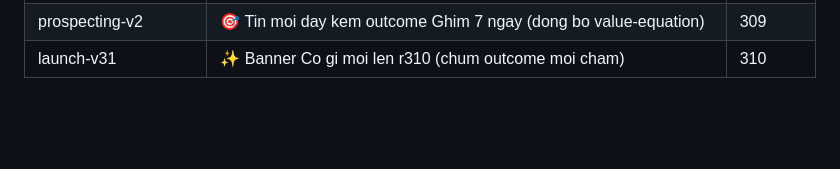
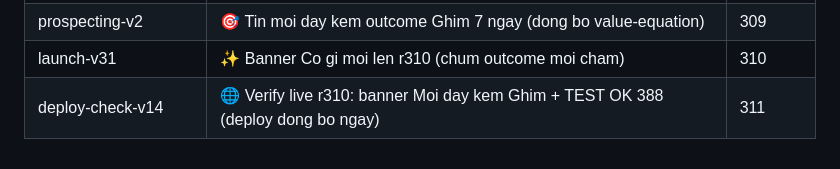
Before and after one commit to KhoaPhan8I/learn-online, a Markdown page: docs/MARKETING_SKILLS.md, the part around the change. Rendered like a GitHub page; blank space fills up the shorter version.

Commit message:
chore: round 311 — live verify r310 banner + 388 green

```diff
--- a/docs/MARKETING_SKILLS.md
+++ b/docs/MARKETING_SKILLS.md
@@ -236,3 +236,4 @@ Mỗi dòng: skill → vị trí áp trong `index.html` → round.
 | deploy-check-v13 | 🌐 Verify live r307: banner AI doc dung offer + TEST OK 388 (deploy dong bo) | 308 |
 | prospecting-v2 | 🎯 Tin moi day kem outcome Ghim 7 ngay (dong bo value-equation) | 309 |
 | launch-v31 | ✨ Banner Co gi moi len r310 (chum outcome moi cham) | 310 |
+| deploy-check-v14 | 🌐 Verify live r310: banner Moi day kem Ghim + TEST OK 388 (deploy dong bo ngay) | 311 |
```
